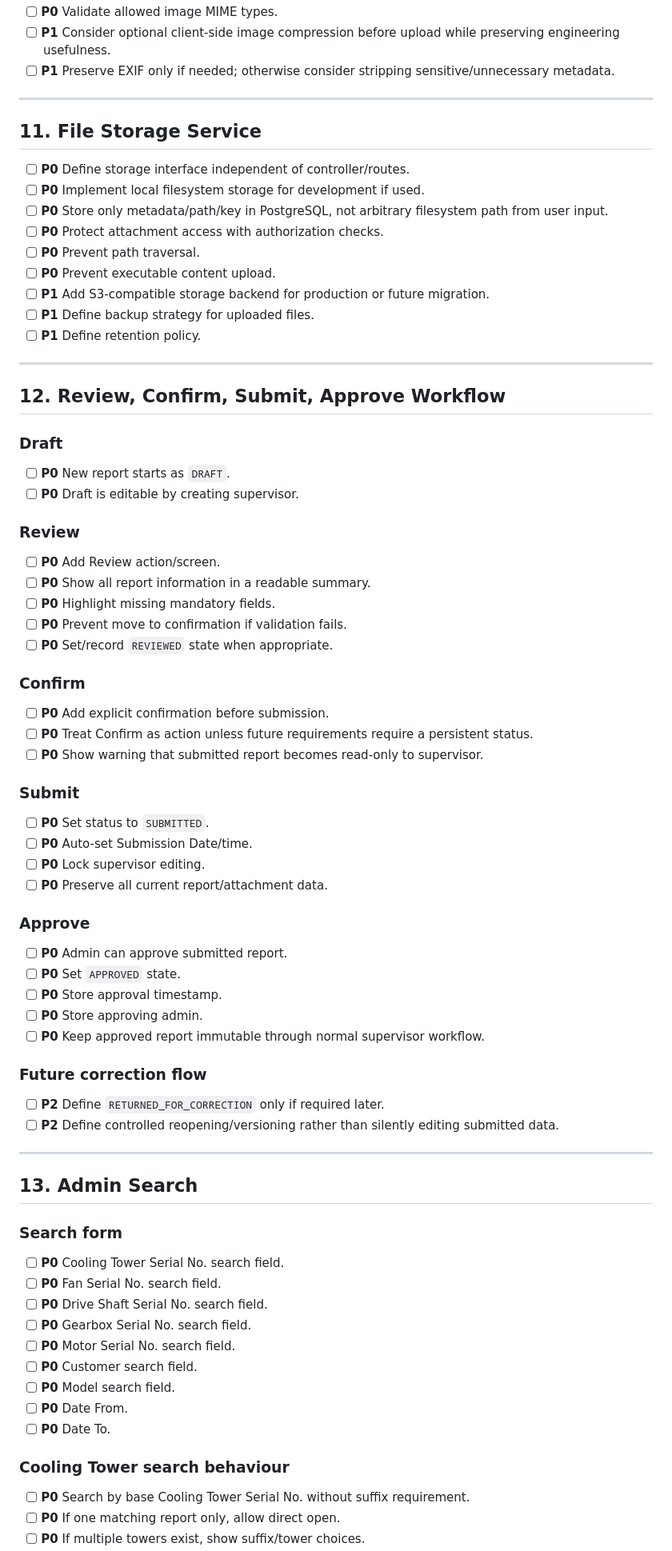
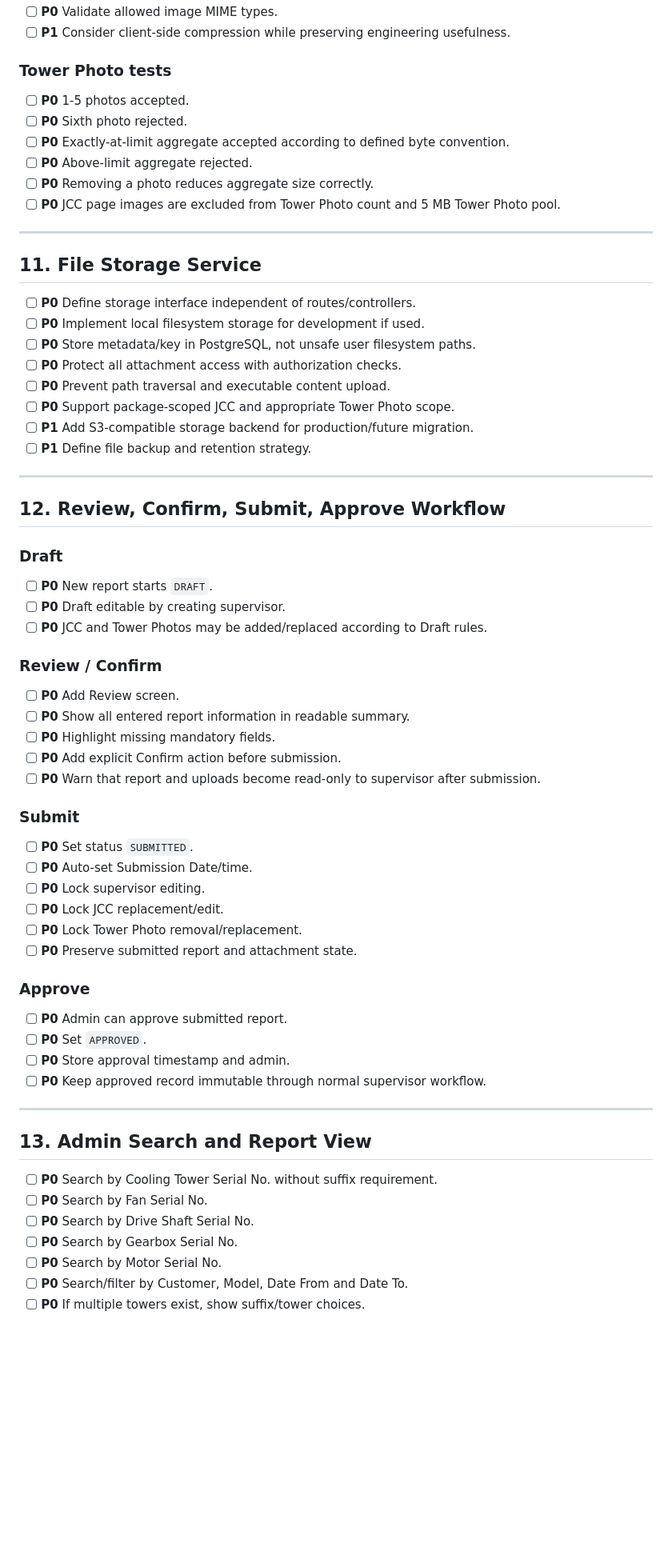
Before and after one commit to Namir-AI/ECR, a Markdown page: TODO.md, the part around one of its changes. Shown at 80% size. Rendered like a GitHub page; blank space fills up the shorter version.

```diff
--- a/TODO.md
+++ b/TODO.md
@@ -394,20 +303,27 @@ Status convention:
 - [ ] **P0** Validate allowed image MIME types.
-- [ ] **P1** Consider optional client-side image compression before upload while preserving engineering usefulness.
-- [ ] **P1** Preserve EXIF only if needed; otherwise consider stripping sensitive/unnecessary metadata.
+- [ ] **P1** Consider client-side compression while preserving engineering usefulness.
+
+### Tower Photo tests
+
+- [ ] **P0** 1-5 photos accepted.
+- [ ] **P0** Sixth photo rejected.
+- [ ] **P0** Exactly-at-limit aggregate accepted according to defined byte convention.
+- [ ] **P0** Above-limit aggregate rejected.
+- [ ] **P0** Removing a photo reduces aggregate size correctly.
+- [ ] **P0** JCC page images are excluded from Tower Photo count and 5 MB Tower Photo pool.
 
 ---
 
 ## 11. File Storage Service
 
-- [ ] **P0** Define storage interface independent of controller/routes.
+- [ ] **P0** Define storage interface independent of routes/controllers.
 - [ ] **P0** Implement local filesystem storage for development if used.
-- [ ] **P0** Store only metadata/path/key in PostgreSQL, not arbitrary filesystem path from user input.
-- [ ] **P0** Protect attachment access with authorization checks.
-- [ ] **P0** Prevent path traversal.
-- [ ] **P0** Prevent executable content upload.
-- [ ] **P1** Add S3-compatible storage backend for production or future migration.
-- [ ] **P1** Define backup strategy for uploaded files.
-- [ ] **P1** Define retention policy.
+- [ ] **P0** Store metadata/key in PostgreSQL, not unsafe user filesystem paths.
+- [ ] **P0** Protect all attachment access with authorization checks.
+- [ ] **P0** Prevent path traversal and executable content upload.
+- [ ] **P0** Support package-scoped JCC and appropriate Tower Photo scope.
+- [ ] **P1** Add S3-compatible storage backend for production/future migration.
+- [ ] **P1** Define file backup and retention strategy.
 
 ---
 
@@ -415,61 +331,42 @@ Status convention:
 
 ### Draft
 
-- [ ] **P0** New report starts as `DRAFT`.
-- [ ] **P0** Draft is editable by creating supervisor.
+- [ ] **P0** New report starts `DRAFT`.
+- [ ] **P0** Draft editable by creating supervisor.
+- [ ] **P0** JCC and Tower Photos may be added/replaced according to Draft rules.
 
-### Review
+### Review / Confirm
 
-- [ ] **P0** Add Review action/screen.
-- [ ] **P0** Show all report information in a readable summary.
+- [ ] **P0** Add Review screen.
+- [ ] **P0** Show all entered report information in readable summary.
 - [ ] **P0** Highlight missing mandatory fields.
-- [ ] **P0** Prevent move to confirmation if validation fails.
-- [ ] **P0** Set/record `REVIEWED` state when appropriate.
-
-### Confirm
-
-- [ ] **P0** Add explicit confirmation before submission.
-- [ ] **P0** Treat Confirm as action unless future requirements require a persistent status.
-- [ ] **P0** Show warning that submitted report becomes read-only to supervisor.
+- [ ] **P0** Add explicit Confirm action before submission.
+- [ ] **P0** Warn that report and uploads become read-only to supervisor after submission.
 
 ### Submit
 
-- [ ] **P0** Set status to `SUBMITTED`.
+- [ ] **P0** Set status `SUBMITTED`.
 - [ ] **P0** Auto-set Submission Date/time.
 - [ ] **P0** Lock supervisor editing.
-- [ ] **P0** Preserve all current report/attachment data.
+- [ ] **P0** Lock JCC replacement/edit.
+- [ ] **P0** Lock Tower Photo removal/replacement.
+- [ ] **P0** Preserve submitted report and attachment state.
 
 ### Approve
 
 - [ ] **P0** Admin can approve submitted report.
-- [ ] **P0** Set `APPROVED` state.
-- [ ] **P0** Store approval timestamp.
-- [ ] **P0** Store approving admin.
-- [ ] **P0** Keep approved report immutable through normal supervisor workflow.
-
-### Future correction flow
-
-- [ ] **P2** Define `RETURNED_FOR_CORRECTION` only if required later.
-- [ ] **P2** Define controlled reopening/versioning rather than silently editing submitted data.
+- [ ] **P0** Set `APPROVED`.
+- [ ] **P0** Store approval timestamp and admin.
+- [ ] **P0** Keep approved record immutable through normal supervisor workflow.
 
 ---
 
-## 13. Admin Search
+## 13. Admin Search and Report View
 
-### Search form
-
-- [ ] **P0** Cooling Tower Serial No. search field.
-- [ ] **P0** Fan Serial No. search field.
-- [ ] **P0** Drive Shaft Serial No. search field.
-- [ ] **P0** Gearbox Serial No. search field.
-- [ ] **P0** Motor Serial No. search field.
-- [ ] **P0** Customer search field.
-- [ ] **P0** Model search field.
-- [ ] **P0** Date From.
-- [ ] **P0** Date To.
-
-### Cooling Tower search behaviour
-
-- [ ] **P0** Search by base Cooling Tower Serial No. without suffix requirement.
-- [ ] **P0** If one matching report only, allow direct open.
+- [ ] **P0** Search by Cooling Tower Serial No. without suffix requirement.
+- [ ] **P0** Search by Fan Serial No.
+- [ ] **P0** Search by Drive Shaft Serial No.
+- [ ] **P0** Search by Gearbox Serial No.
+- [ ] **P0** Search by Motor Serial No.
+- [ ] **P0** Search/filter by Customer, Model, Date From and Date To.
 - [ ] **P0** If multiple towers exist, show suffix/tower choices.
```
Also changed, not shown: other parts of TODO.md (+236 -397 lines).
